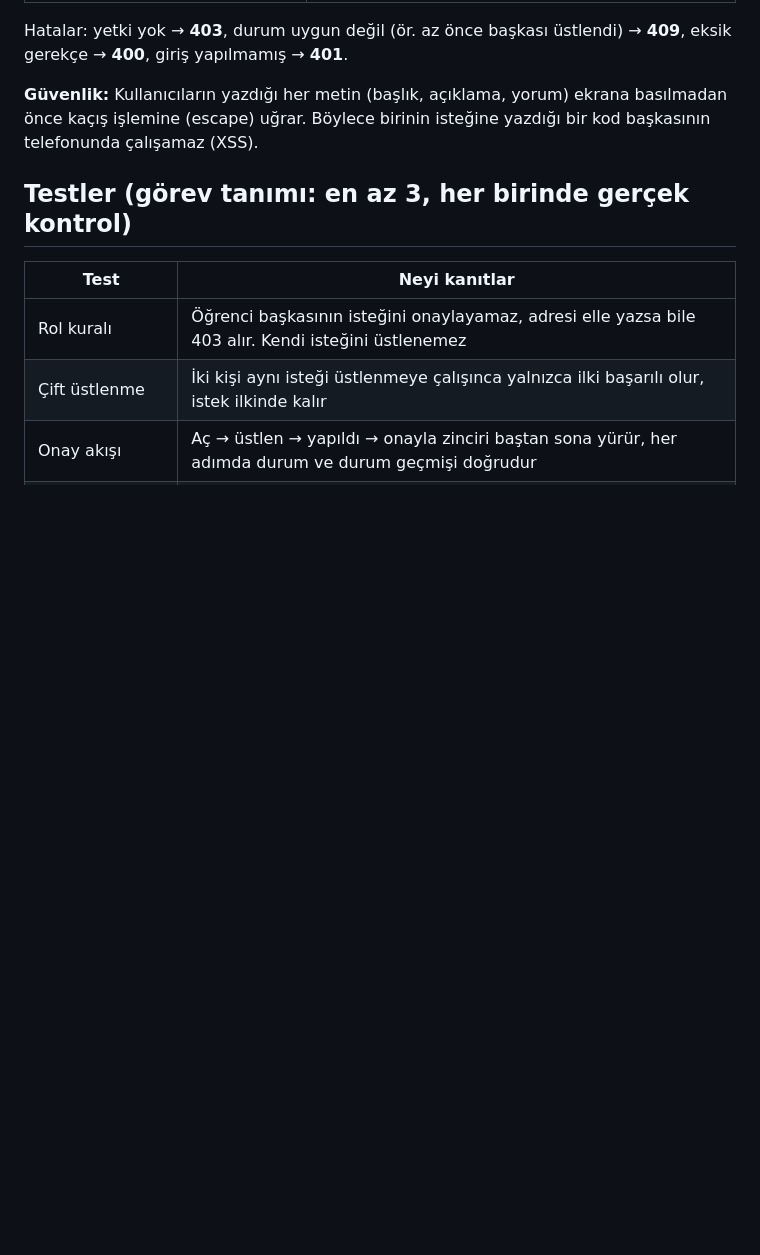
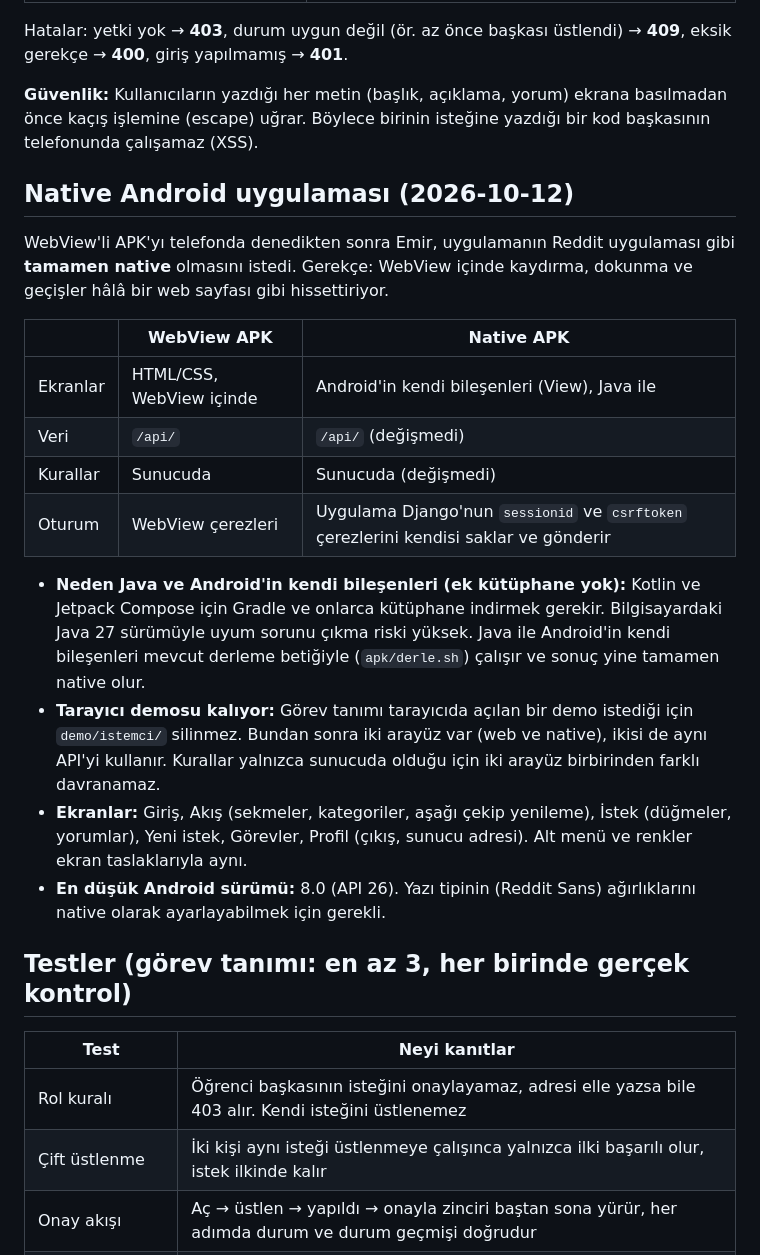
Before and after one commit to emir34-34/askida-iyilik-okul-demo, a Markdown page: demo-plani.md, the part around the change. Rendered like a GitHub page; blank space fills up the shorter version.

Commit message:
Demo planı: WebView yerine tamamen native Android uygulaması
Yeni APK'yı iki telefonda denedim. Arayüz telefondan yüklense de
WebView içinde kaydırma, dokunma ve geçişler hâlâ bir web sayfası gibi
hissettiriyor. Reddit uygulaması gibi tamamen native bir uygulama
istiyorum.

Kotlin ve Compose yerine Java ve Android'in kendi bileşenlerini seçtim,
çünkü Gradle ve onlarca kütüphane indirmek gerekmiyor ve bilgisayardaki
Java 27 ile uyum riski yok. Mevcut derleme betiği yetiyor. Tarayıcı
demosu görev tanımı gereği kalıyor. İki arayüz de aynı API'yi kullanıyor
ve kurallar yalnızca sunucuda olduğu için farklı davranamıyorlar. İki
arayüzün bakım yükü teknoloji.md'ye sınır olarak yazıldı.

Co-Authored-By: Claude Opus 5.5 <noreply@anthropic.com>
Claude-Session: https://claude.ai/code/session_01CnDmXGhnTUL9b4Zo9SscMY

```diff
--- a/demo-plani.md
+++ b/demo-plani.md
@@ -70,6 +70,22 @@ Hatalar: yetki yok → **403**, durum uygun değil (ör. az önce başkası üst
 
 **Güvenlik:** Kullanıcıların yazdığı her metin (başlık, açıklama, yorum) ekrana basılmadan önce kaçış işlemine (escape) uğrar. Böylece birinin isteğine yazdığı bir kod başkasının telefonunda çalışamaz (XSS).
 
+## Native Android uygulaması (2026-10-12)
+
+WebView'li APK'yı telefonda denedikten sonra Emir, uygulamanın Reddit uygulaması gibi **tamamen native** olmasını istedi. Gerekçe: WebView içinde kaydırma, dokunma ve geçişler hâlâ bir web sayfası gibi hissettiriyor.
+
+| | WebView APK | Native APK |
+|---|-------------|------------|
+| Ekranlar | HTML/CSS, WebView içinde | Android'in kendi bileşenleri (View), Java ile |
+| Veri | `/api/` | `/api/` (değişmedi) |
+| Kurallar | Sunucuda | Sunucuda (değişmedi) |
+| Oturum | WebView çerezleri | Uygulama Django'nun `sessionid` ve `csrftoken` çerezlerini kendisi saklar ve gönderir |
+
+- **Neden Java ve Android'in kendi bileşenleri (ek kütüphane yok):** Kotlin ve Jetpack Compose için Gradle ve onlarca kütüphane indirmek gerekir. Bilgisayardaki Java 27 sürümüyle uyum sorunu çıkma riski yüksek. Java ile Android'in kendi bileşenleri mevcut derleme betiğiyle (`apk/derle.sh`) çalışır ve sonuç yine tamamen native olur.
+- **Tarayıcı demosu kalıyor:** Görev tanımı tarayıcıda açılan bir demo istediği için `demo/istemci/` silinmez. Bundan sonra iki arayüz var (web ve native), ikisi de aynı API'yi kullanır. Kurallar yalnızca sunucuda olduğu için iki arayüz birbirinden farklı davranamaz.
+- **Ekranlar:** Giriş, Akış (sekmeler, kategoriler, aşağı çekip yenileme), İstek (düğmeler, yorumlar), Yeni istek, Görevler, Profil (çıkış, sunucu adresi). Alt menü ve renkler ekran taslaklarıyla aynı.
+- **En düşük Android sürümü:** 8.0 (API 26). Yazı tipinin (Reddit Sans) ağırlıklarını native olarak ayarlayabilmek için gerekli.
+
 ## Testler (görev tanımı: en az 3, her birinde gerçek kontrol)
 
 | Test | Neyi kanıtlar |
```
Also changed, not shown: teknoloji.md (+2 -1 lines).
